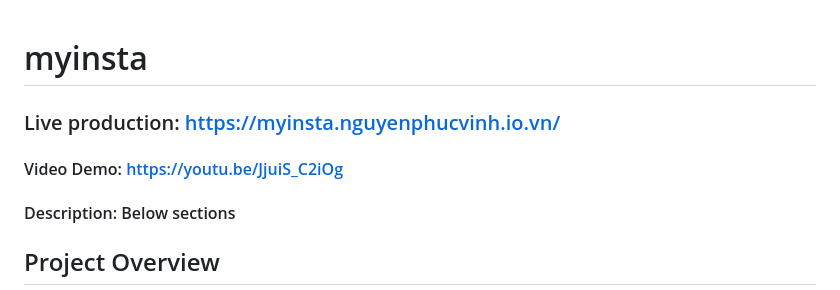
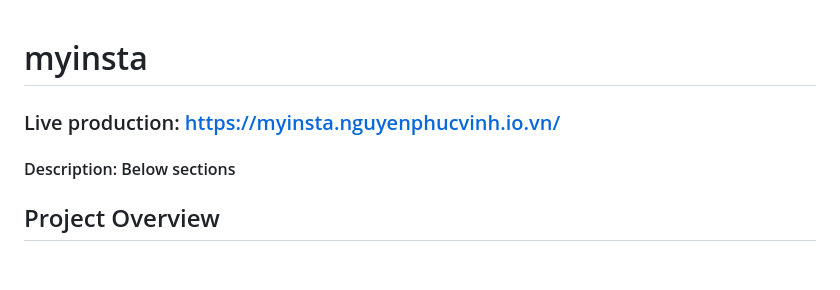
Before and after one commit to vinhngph/myinsta, a Markdown page: README.md, the part around the change. Drawn GitHub-style; blank space fills up the shorter version.

Commit message:
docs: update README.md

```diff
--- a/README.md
+++ b/README.md
@@ -1,6 +1,5 @@
 # myinsta
 ### Live production: https://myinsta.nguyenphucvinh.io.vn/
-#### Video Demo:  https://youtu.be/JjuiS_C2iOg
 #### Description: Below sections
 
 ## Project Overview
```
